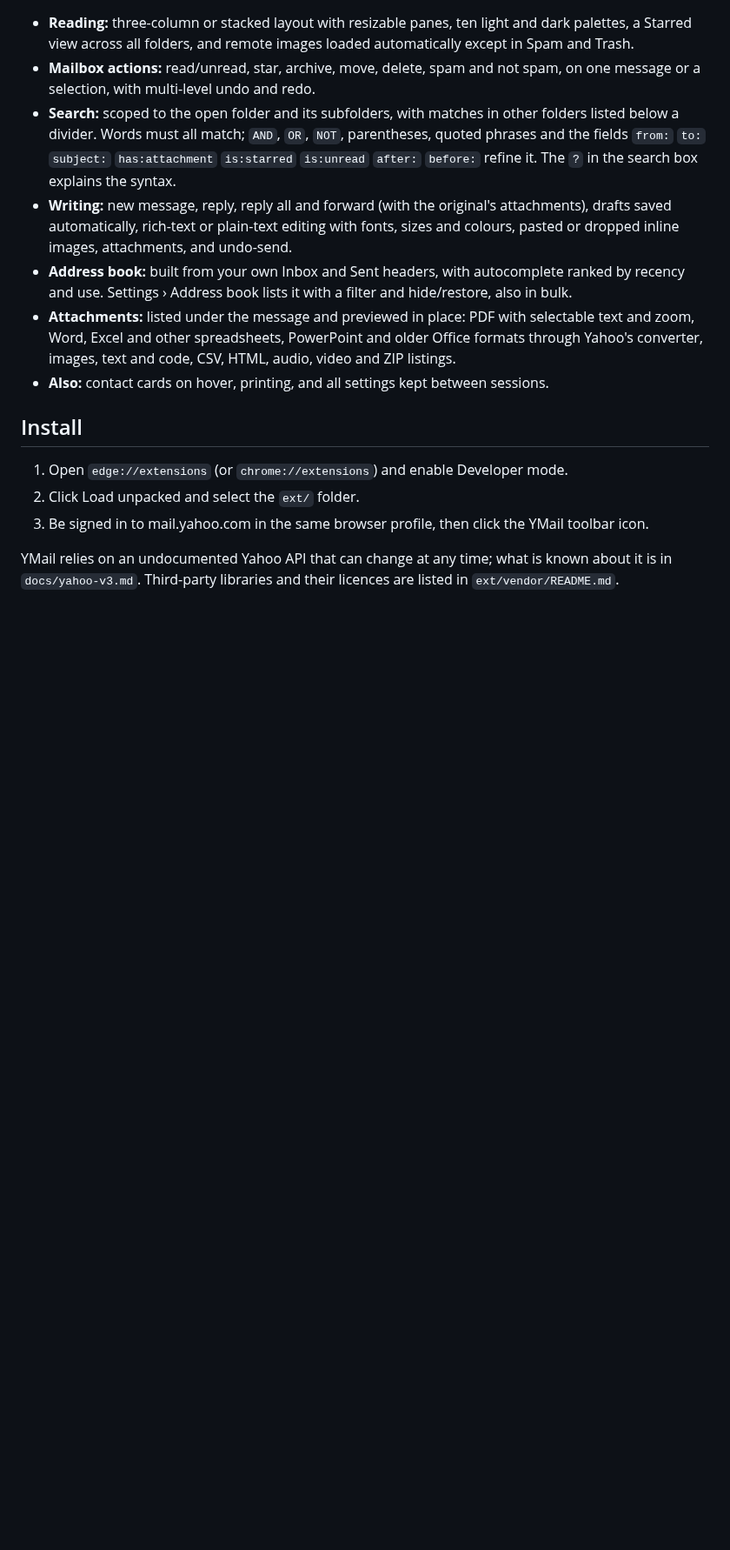
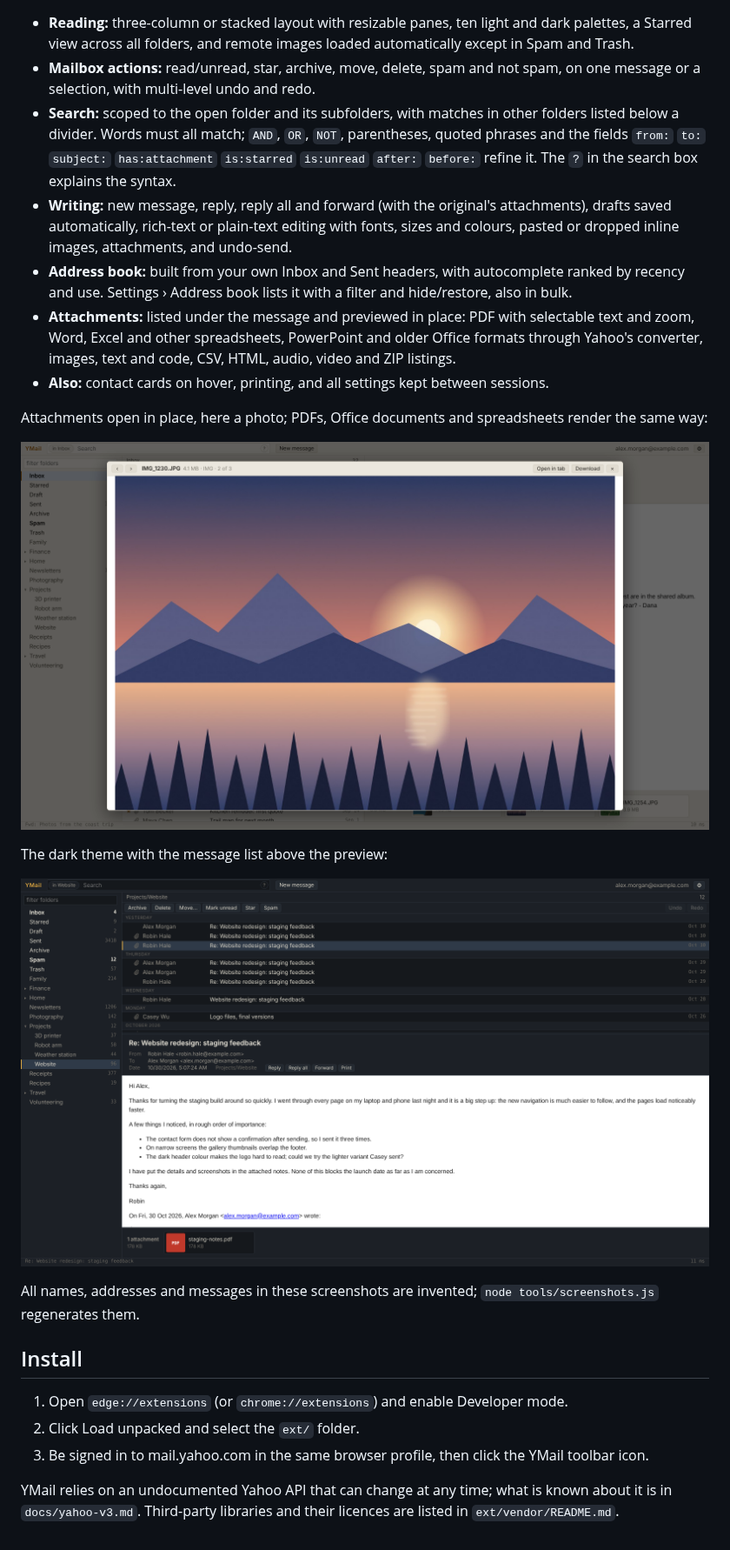
Before and after one commit to gdevic/baltazar-mail, a Markdown page: README.md, the part around one of its changes. Shown at 87% size. GitHub-like rendering; pictures changed too: docs/screenshots/dark.png (added), docs/screenshots/viewer.png (added); blank space fills up the shorter version.

Commit message:
Add README screenshots
Generated from the real extension against a mocked mailbox of invented people and messages, so they can be redone after UI changes without exposing real mail.

```diff
--- a/README.md
+++ b/README.md
@@ -12,6 +14,16 @@ A fast, ad-free front end for Yahoo Mail, packaged as a Chromium (Edge/Chrome) e
 - **Attachments:** listed under the message and previewed in place: PDF with selectable text and zoom, Word, Excel and other spreadsheets, PowerPoint and older Office formats through Yahoo's converter, images, text and code, CSV, HTML, audio, video and ZIP listings.
 - **Also:** contact cards on hover, printing, and all settings kept between sessions.
 
+Attachments open in place, here a photo; PDFs, Office documents and spreadsheets render the same way:
+
+![Attachment viewer showing a photo over the message](docs/screenshots/viewer.png)
+
+The dark theme with the message list above the preview:
+
+![Dark theme with the message list above the preview](docs/screenshots/dark.png)
+
+All names, addresses and messages in these screenshots are invented; `node tools/screenshots.js` regenerates them.
+
 ## Install
 
 1. Open `edge://extensions` (or `chrome://extensions`) and enable Developer mode.
```
Also changed, not shown: other parts of README.md (+2 -0 lines), docs/screenshots/light.png (added), 1 other file.
